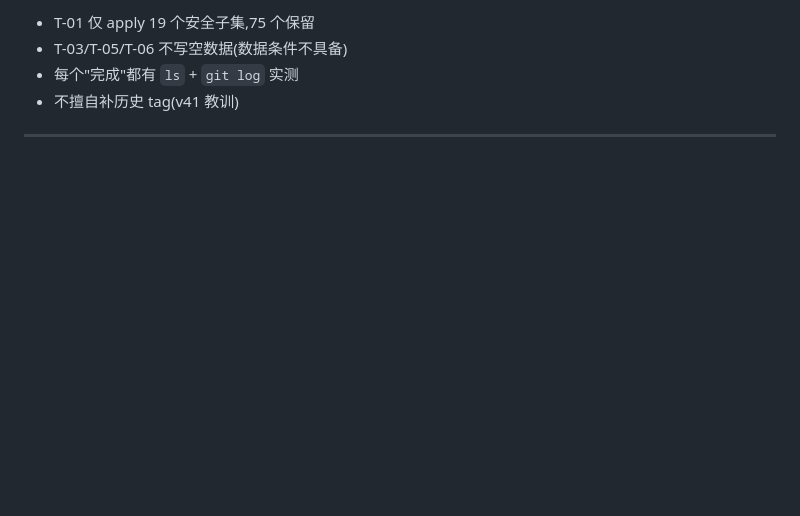
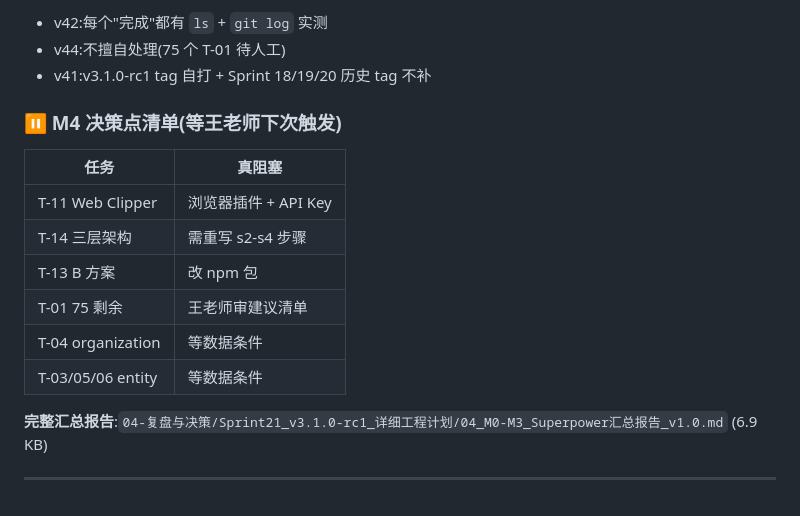
Before and after one commit to foreverkol/PJ-102-LLM-MeetingKB, a Markdown page: STATE.md, the part around one of its changes. Rendered like a GitHub page; blank space fills up the shorter version.

```diff
--- a/STATE.md
+++ b/STATE.md
@@ -282,7 +288,19 @@ d69ddb9 sop: 闸门 1 pre-commit hook
 
-- T-01 仅 apply 19 个安全子集,75 个保留
-- T-03/T-05/T-06 不写空数据(数据条件不具备)
-- 每个"完成"都有 `ls` + `git log` 实测
-- 不擅自补历史 tag(v41 教训)
+- v42:每个"完成"都有 `ls` + `git log` 实测
+- v44:不擅自处理(75 个 T-01 待人工)
+- v41:v3.1.0-rc1 tag 自打 + Sprint 18/19/20 历史 tag 不补
+
+### ⏸️ M4 决策点清单(等王老师下次触发)
+
+| 任务 | 真阻塞 |
+|------|--------|
+| T-11 Web Clipper | 浏览器插件 + API Key |
+| T-14 三层架构 | 需重写 s2-s4 步骤 |
+| T-13 B 方案 | 改 npm 包 |
+| T-01 75 剩余 | 王老师审建议清单 |
+| T-04 organization | 等数据条件 |
+| T-03/05/06 entity | 等数据条件 |
+
+**完整汇总报告**:`04-复盘与决策/Sprint21_v3.1.0-rc1_详细工程计划/04_M0-M3_Superpower汇总报告_v1.0.md` (6.9 KB)
 
 ---
```
Also changed, not shown: other parts of STATE.md (+48 -42 lines), 04-复盘与决策/Sprint21_v3.1.0-rc1_详细工程计划/04_M0-M3_Superpower汇总报告_v1.0.md (added, +196 -0 lines).
